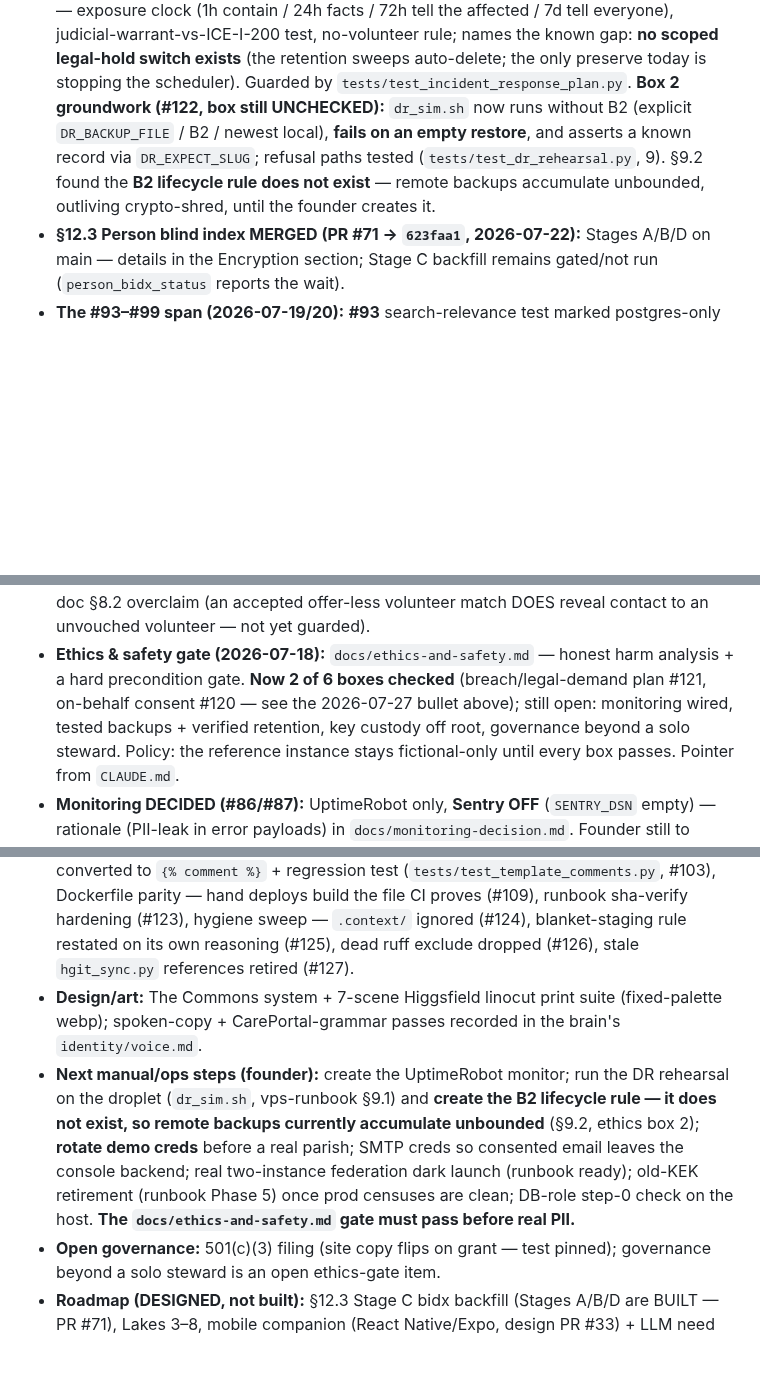
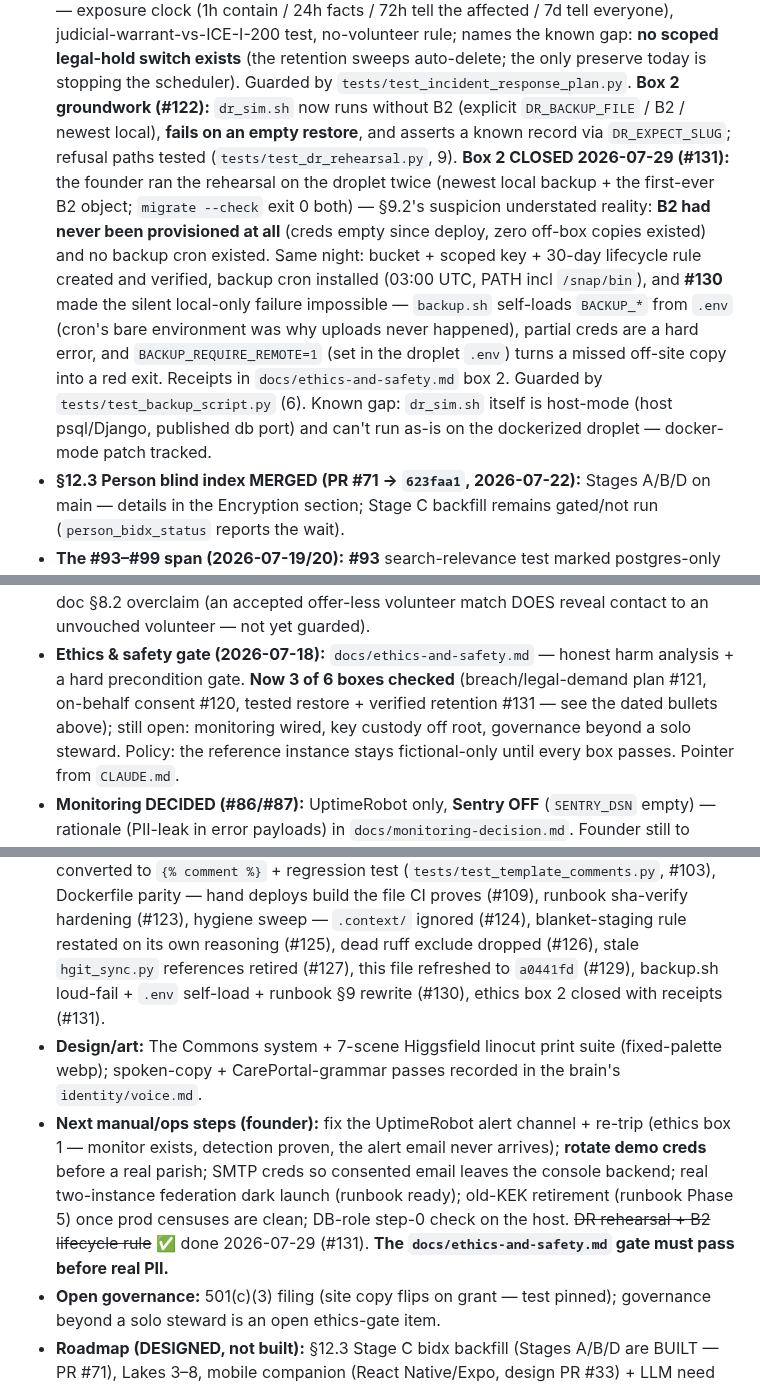
Before and after one commit to p949w6cqh2-boop/umi-exchange, a Markdown page: STATE.md, 3 parts joined by grey strips. Drawn GitHub-style; blank space fills up the shorter version.

Commit message:
docs(state): touch up for #130/#131 — box 2 closed, backup pipeline real, header e4cb3cc (#132)
Co-authored-by: UMI <jasiahcw9@gmail.com>

```diff
--- a/STATE.md
+++ b/STATE.md
@@ -159,10 +159,19 @@ Do not assume/reintroduce: Stripe billing, Twilio SMS, Chart.js dashboards, blog
   affected / 7d tell everyone), judicial-warrant-vs-ICE-I-200 test, no-volunteer rule; names the known
   gap: **no scoped legal-hold switch exists** (the retention sweeps auto-delete; the only preserve today
   is stopping the scheduler). Guarded by `tests/test_incident_response_plan.py`. **Box 2 groundwork
-  (#122, box still UNCHECKED):** `dr_sim.sh` now runs without B2 (explicit `DR_BACKUP_FILE` / B2 / newest
+  (#122):** `dr_sim.sh` now runs without B2 (explicit `DR_BACKUP_FILE` / B2 / newest
   local), **fails on an empty restore**, and asserts a known record via `DR_EXPECT_SLUG`; refusal paths
-  tested (`tests/test_dr_rehearsal.py`, 9). §9.2 found the **B2 lifecycle rule does not exist** — remote
-  backups accumulate unbounded, outliving crypto-shred, until the founder creates it.
+  tested (`tests/test_dr_rehearsal.py`, 9). **Box 2 CLOSED 2026-07-29 (#131):** the founder ran the
+  rehearsal on the droplet twice (newest local backup + the first-ever B2 object; `migrate --check`
+  exit 0 both) — §9.2's suspicion understated reality: **B2 had never been provisioned at all** (creds
+  empty since deploy, zero off-box copies existed) and no backup cron existed. Same night: bucket +
+  scoped key + 30-day lifecycle rule created and verified, backup cron installed (03:00 UTC, PATH incl
+  `/snap/bin`), and **#130** made the silent local-only failure impossible — `backup.sh` self-loads
+  `BACKUP_*` from `.env` (cron's bare environment was why uploads never happened), partial creds are a
+  hard error, and `BACKUP_REQUIRE_REMOTE=1` (set in the droplet `.env`) turns a missed off-site copy
+  into a red exit. Receipts in `docs/ethics-and-safety.md` box 2. Guarded by
+  `tests/test_backup_script.py` (6). Known gap: `dr_sim.sh` itself is host-mode (host psql/Django,
+  published db port) and can't run as-is on the dockerized droplet — docker-mode patch tracked.
 - **§12.3 Person blind index MERGED (PR #71 → `623faa1`, 2026-07-22):** Stages A/B/D on main — details in
   the Encryption section; Stage C backfill remains gated/not run (`person_bidx_status` reports the wait).
 - **The #93–#99 span (2026-07-19/20):** **#93** search-relevance test marked postgres-only
@@ -197,8 +206,8 @@ Do not assume/reintroduce: Stripe billing, Twilio SMS, Chart.js dashboards, blog
   member safety* bullet above. ~29 TDD tests. Also corrected an ethics-doc §8.2 overclaim (an accepted
   offer-less volunteer match DOES reveal contact to an unvouched volunteer — not yet guarded).
 - **Ethics & safety gate (2026-07-18):** `docs/ethics-and-safety.md` — honest harm analysis + a hard
-  precondition gate. **Now 2 of 6 boxes checked** (breach/legal-demand plan #121, on-behalf consent #120
-  — see the 2026-07-27 bullet above); still open: monitoring wired, tested backups + verified retention,
+  precondition gate. **Now 3 of 6 boxes checked** (breach/legal-demand plan #121, on-behalf consent #120,
+  tested restore + verified retention #131 — see the dated bullets above); still open: monitoring wired,
   key custody off root, governance beyond a solo steward. Policy: the reference instance
   stays fictional-only until every box passes. Pointer from `CLAUDE.md`.
 - **Monitoring DECIDED (#86/#87):** UptimeRobot only, **Sentry OFF** (`SENTRY_DSN` empty) — rationale
@@ -213,15 +222,16 @@ Do not assume/reintroduce: Stripe billing, Twilio SMS, Chart.js dashboards, blog
   (`tests/test_template_comments.py`, #103), Dockerfile parity — hand deploys build the file CI proves
   (#109), runbook sha-verify hardening (#123), hygiene sweep — `.context/` ignored (#124),
   blanket-staging rule restated on its own reasoning (#125), dead ruff exclude dropped (#126), stale
-  `hgit_sync.py` references retired (#127).
+  `hgit_sync.py` references retired (#127), this file refreshed to `a0441fd` (#129), backup.sh
+  loud-fail + `.env` self-load + runbook §9 rewrite (#130), ethics box 2 closed with receipts (#131).
 - **Design/art:** The Commons system + 7-scene Higgsfield linocut print suite (fixed-palette webp);
   spoken-copy + CarePortal-grammar passes recorded in the brain's `identity/voice.md`.
-- **Next manual/ops steps (founder):** create the UptimeRobot monitor; run the DR rehearsal on the
-  droplet (`dr_sim.sh`, vps-runbook §9.1) and **create the B2 lifecycle rule — it does not exist, so
-  remote backups currently accumulate unbounded** (§9.2, ethics box 2); **rotate demo creds** before a
+- **Next manual/ops steps (founder):** fix the UptimeRobot alert channel + re-trip (ethics box 1 —
+  monitor exists, detection proven, the alert email never arrives); **rotate demo creds** before a
   real parish; SMTP creds so consented email leaves the console backend; real two-instance federation
   dark launch (runbook ready); old-KEK retirement (runbook Phase 5) once prod censuses are clean;
-  DB-role step-0 check on the host. **The `docs/ethics-and-safety.md` gate must pass before real PII.**
+  DB-role step-0 check on the host. ~~DR rehearsal + B2 lifecycle rule~~ ✅ done 2026-07-29 (#131).
+  **The `docs/ethics-and-safety.md` gate must pass before real PII.**
 - **Open governance:** 501(c)(3) filing (site copy flips on grant — test pinned); governance beyond a
   solo steward is an open ethics-gate item.
 - **Roadmap (DESIGNED, not built):** §12.3 Stage C bidx backfill (Stages A/B/D are BUILT — PR #71),
```
Also changed, not shown: other parts of STATE.md (+1 -1 lines).
